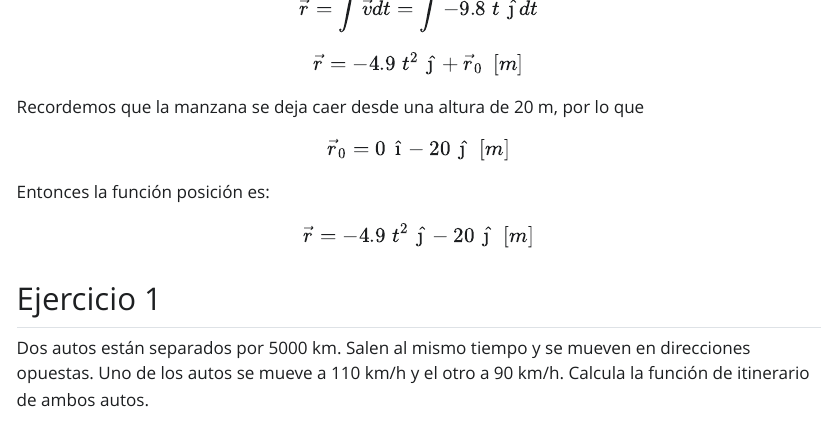
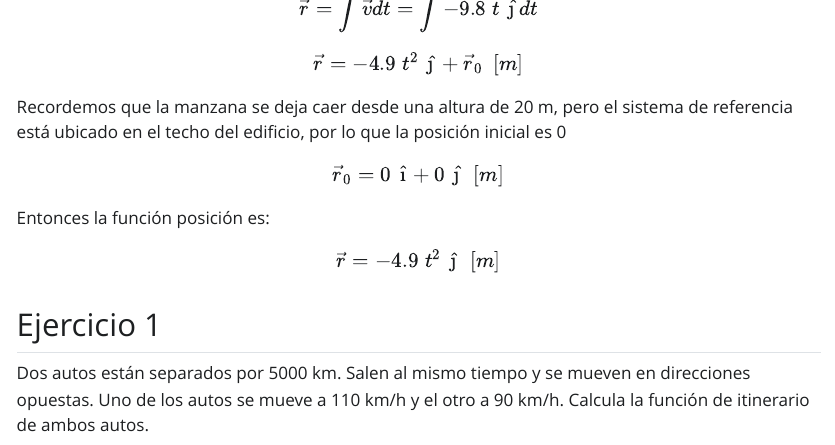
Before and after one commit to Flaviongas/fisica_202510, a Quarto document (2/class.qmd): the page in a window 1100 px wide, from 3400 px down. The pictures show the output file 2/class.html that the author committed with the source, opened offline; Quarto's library style sheets are replaced by a plain one without menus.

Commit message:
fix: mistake on first example

```diff
--- a/2/class.qmd
+++ b/2/class.qmd
@@ -116,11 +116,12 @@ $$
 \vec{r} = -4.9 \hspace{0.3em} t^2 \hspace{0.3em} \hat{ȷ} + \vec{r}_0 \hspace{0.3em} \left [ m \right ]
 $$
 
-Recordemos que la manzana se deja caer desde una altura de 20 m, por lo que $$\vec{r}_0 = 0\hspace{0.3em} \hat{ı}-20\hspace{0.3em} \hat{ȷ} \hspace{0.3em} \left [ m \right ]$$
+Recordemos que la manzana se deja caer desde una altura de 20 m, pero el sistema de referencia está ubicado en el techo del edificio, por lo que la posición inicial es 0
+$$\vec{r}_0 = 0\hspace{0.3em} \hat{ı}+0\hspace{0.3em} \hat{ȷ} \hspace{0.3em} \left [ m \right ]$$
 
 Entonces la función posición es:
 $$
-\vec{r} = -4.9 \hspace{0.3em} t^2 \hspace{0.3em} \hat{ȷ} -20\hspace{0.3em} \hat{ȷ} \hspace{0.3em} \left [ m \right ]
+\vec{r} = -4.9 \hspace{0.3em} t^2 \hspace{0.3em} \hat{ȷ} \hspace{0.3em} \left [ m \right ]
 $$
 
 
```
Also changed, not shown: 2/class.html.
